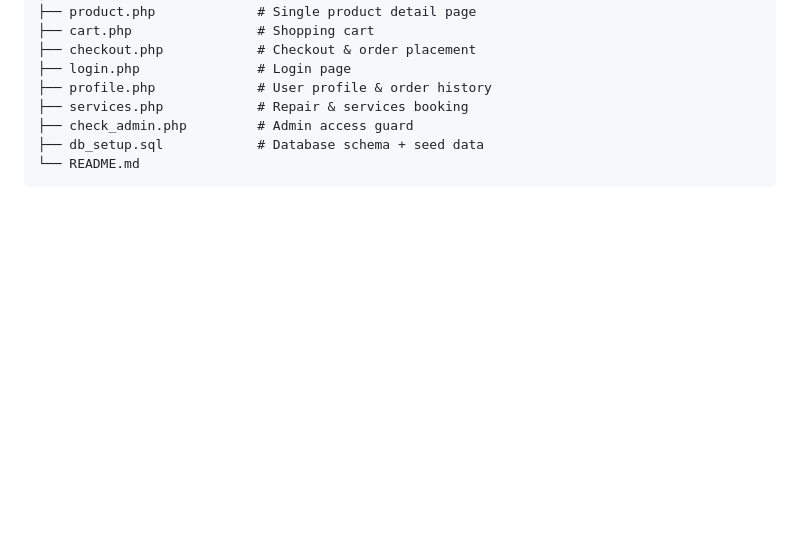
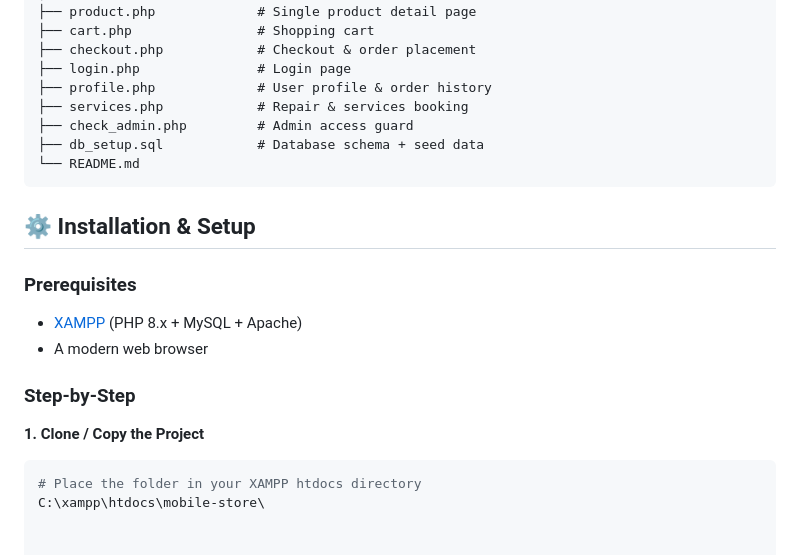
Before and after one commit to prakash200514/MOBILE-HUB, a Markdown page: README.md, the part around the change. GitHub-like rendering; blank space fills up the shorter version.

````diff
--- a/README.md
+++ b/README.md
@@ -68,3 +68,12 @@ mobile-store/
 ├── db_setup.sql            # Database schema + seed data
 └── README.md
 ```
+## ⚙️ Installation & Setup
+### Prerequisites
+- [XAMPP](https://www.apachefriends.org/) (PHP 8.x + MySQL + Apache)
+- A modern web browser
+### Step-by-Step
+**1. Clone / Copy the Project**
+```bash
+# Place the folder in your XAMPP htdocs directory
+C:\xampp\htdocs\mobile-store\
````
